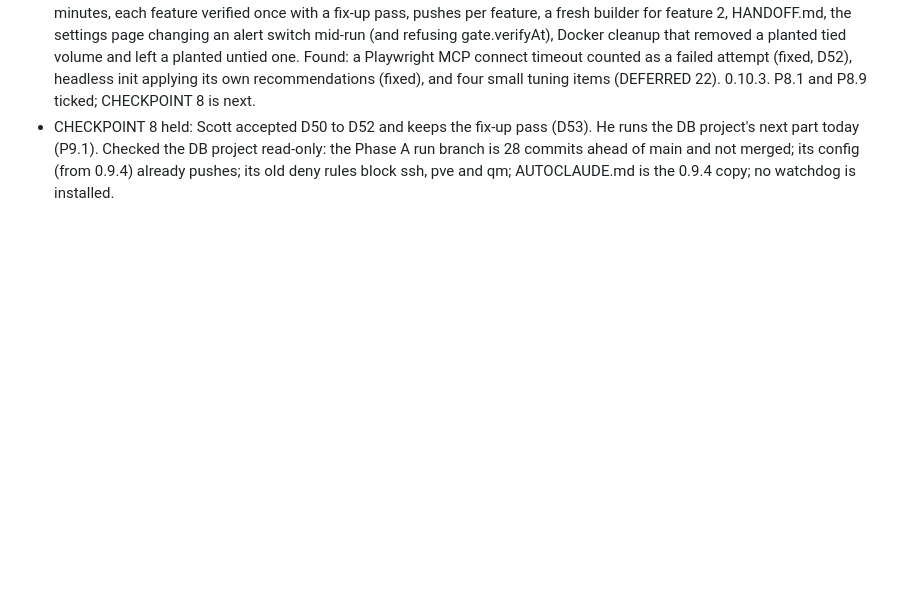
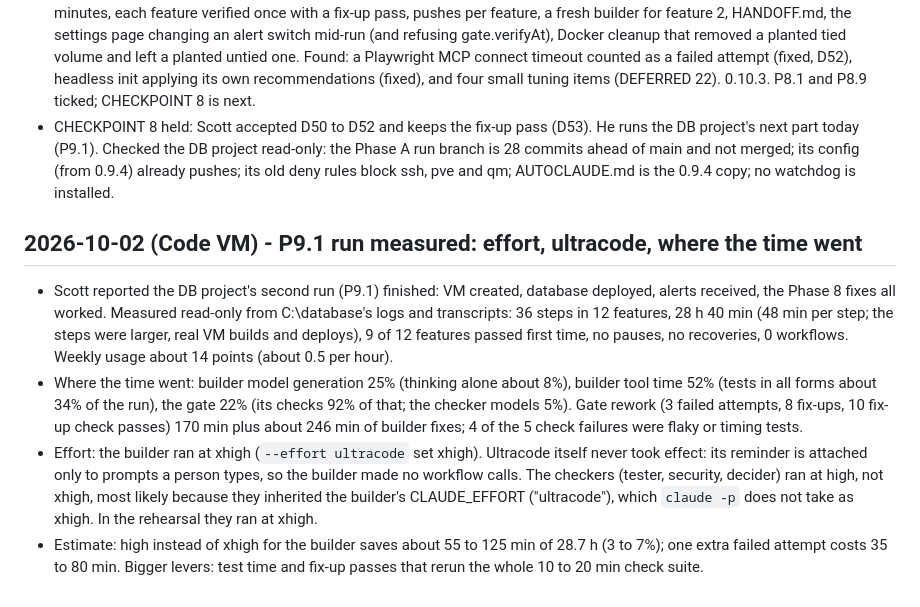
Before and after one commit to chaoticnewfie/autoclaude, a Markdown page: docs/SESSION_LOG.md, the part around the change. Drawn GitHub-style; blank space fills up the shorter version.

Commit message:
docs: P9.1 run measured (effort, ultracode, time split)
Co-Authored-By: Claude Opus 5.5 <noreply@anthropic.com>

```diff
--- a/docs/SESSION_LOG.md
+++ b/docs/SESSION_LOG.md
@@ -364,3 +364,23 @@ One entry per working session: what was done, what was committed. Append only.
   project's next part today (P9.1). Checked the DB project read-only: the Phase A run branch is
   28 commits ahead of main and not merged; its config (from 0.9.4) already pushes; its old deny
   rules block ssh, pve and qm; AUTOCLAUDE.md is the 0.9.4 copy; no watchdog is installed.
+
+## 2026-10-02 (Code VM) - P9.1 run measured: effort, ultracode, where the time went
+
+- Scott reported the DB project's second run (P9.1) finished: VM created, database deployed,
+  alerts received, the Phase 8 fixes all worked. Measured read-only from C:\database's logs and
+  transcripts: 36 steps in 12 features, 28 h 40 min (48 min per step; the steps were larger,
+  real VM builds and deploys), 9 of 12 features passed first time, no pauses, no recoveries,
+  0 workflows. Weekly usage about 14 points (about 0.5 per hour).
+- Where the time went: builder model generation 25% (thinking alone about 8%), builder tool time
+  52% (tests in all forms about 34% of the run), the gate 22% (its checks 92% of that; the
+  checker models 5%). Gate rework (3 failed attempts, 8 fix-ups, 10 fix-up check passes) 170 min
+  plus about 246 min of builder fixes; 4 of the 5 check failures were flaky or timing tests.
+- Effort: the builder ran at xhigh (`--effort ultracode` set xhigh). Ultracode itself never took
+  effect: its reminder is attached only to prompts a person types, so the builder made no
+  workflow calls. The checkers (tester, security, decider) ran at high, not xhigh, most likely
+  because they inherited the builder's CLAUDE_EFFORT ("ultracode"), which `claude -p` does not
+  take as xhigh. In the rehearsal they ran at xhigh.
+- Estimate: high instead of xhigh for the builder saves about 55 to 125 min of 28.7 h (3 to 7%);
+  one extra failed attempt costs 35 to 80 min. Bigger levers: test time and fix-up passes that
+  rerun the whole 10 to 20 min check suite.
```
